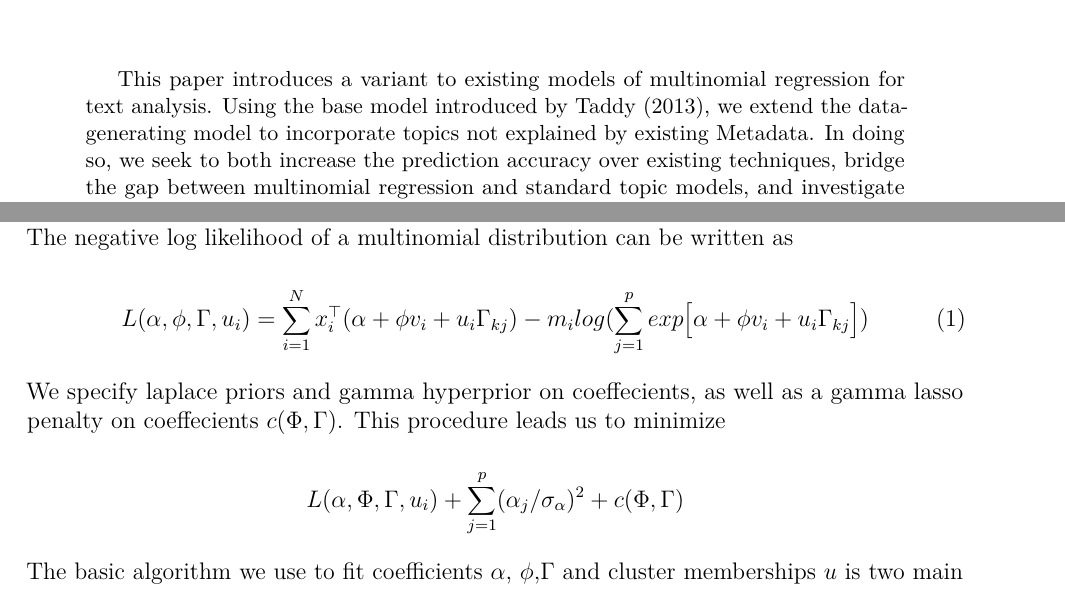
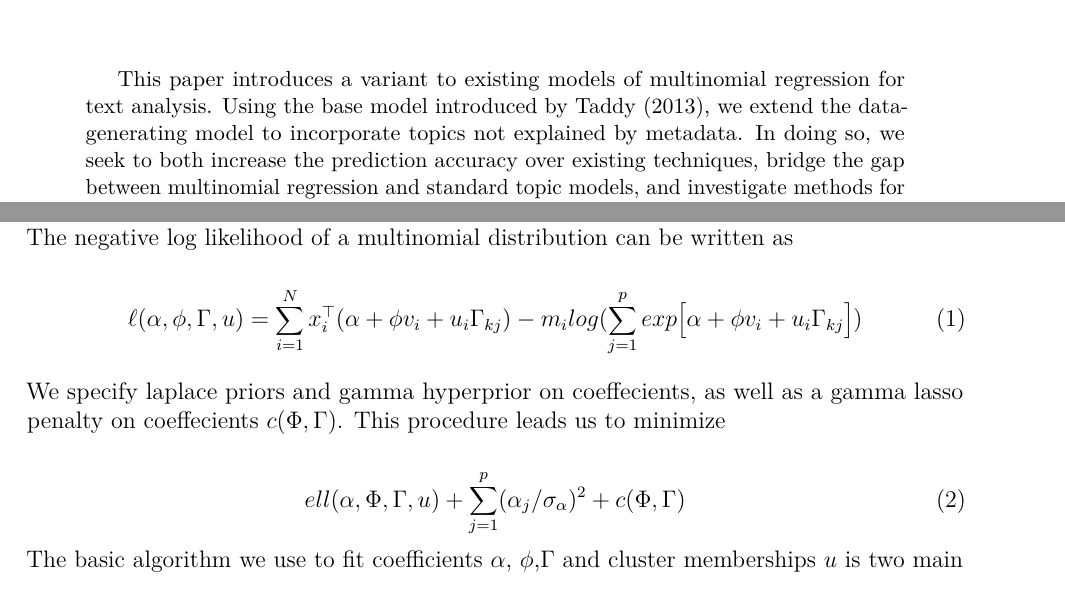
Before and after one commit to nelsonauner/hidden_structure, a LaTeX paper (paper/Tex/MastersPaperNelsonAuner.tex): two parts of pages 2 and 7 of 11, joined at a grey line, cut so that both start at the same text. Compiled offline with pdfLaTeX.

Commit message:
minor changes

```diff
--- a/paper/Tex/MastersPaperNelsonAuner.tex
+++ b/paper/Tex/MastersPaperNelsonAuner.tex
@@ -95,7 +95,7 @@
 This paper introduces a variant to existing models of multinomial
 regression for text analysis. Using the base model introduced by Taddy
 (2013), we extend the data-generating model to incorporate topics not
-explained by existing Metadata. In doing so, we seek to both increase
+explained by metadata. In doing so, we seek to both increase
 the prediction accuracy over existing techniques, bridge the gap between
 multinomial regression and standard topic models, and investigate
 methods for discovering new topics in a corpus. We explore computational
@@ -306,15 +306,16 @@ The negative log likelihood of a multinomial distribution can be written
 as
 
 \begin{equation}
-L(\alpha,\phi,\Gamma,u_i) = \sum_{i = 1}^{N}{ x_i^\top (\alpha + \phi v_i + u_i \Gamma_{kj})} - m_i log(\sum_{j = 1}^{p}{exp{\big[ \alpha + \phi v_i + u_i \Gamma_{kj} \big]}})
+\ell(\alpha,\phi,\Gamma,u) = \sum_{i = 1}^{N}{ x_i^\top (\alpha + \phi v_i + u_i \Gamma_{kj})} - m_i log(\sum_{j = 1}^{p}{exp{\big[ \alpha + \phi v_i + u_i \Gamma_{kj} \big]}})
 \end{equation}
 
 We specify laplace priors and gamma hyperprior on coeffecients, as well
 as a gamma lasso penalty on coeffecients $c(\Phi,\Gamma)$. This
 procedure leads us to minimize
 
-\[L(\alpha,\Phi,\Gamma,u_i) + \sum_{j=1}^{p}(\alpha_j/ \sigma_\alpha)^2 + c(\Phi,\Gamma) \]
-
+\begin{equation}
+ell(\alpha,\Phi,\Gamma,u) + \sum_{j=1}^{p}(\alpha_j/ \sigma_\alpha)^2 + c(\Phi,\Gamma)
+\end{equation}
 The basic algorithm we use to fit coefficients $\alpha$, $\phi$,$\Gamma$
 and cluster memberships $u$ is two main steps iterated until
 convergance:
```
Also changed, not shown: code/Cluster_congress.R (+4 -0 lines), paper/References/twitter text mining with R.pdf (added), paper/Tex/MastersPaperNelsonAuner.pdf, 2 other files.
